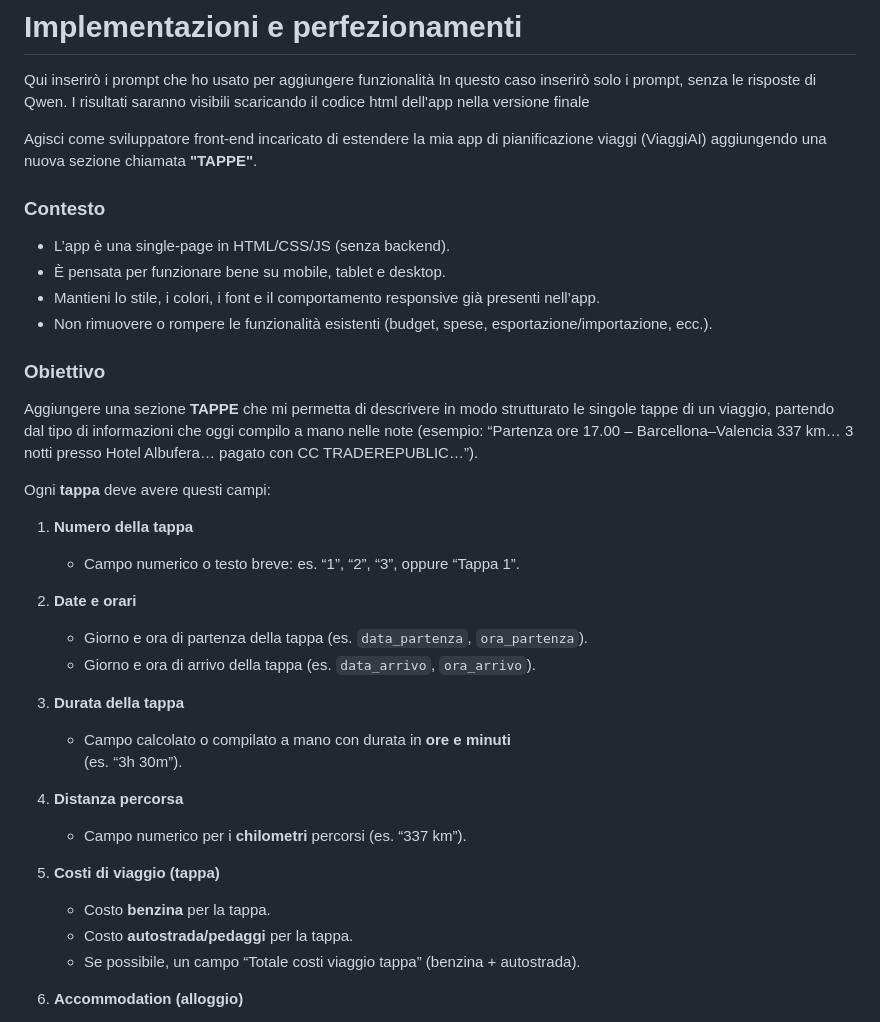
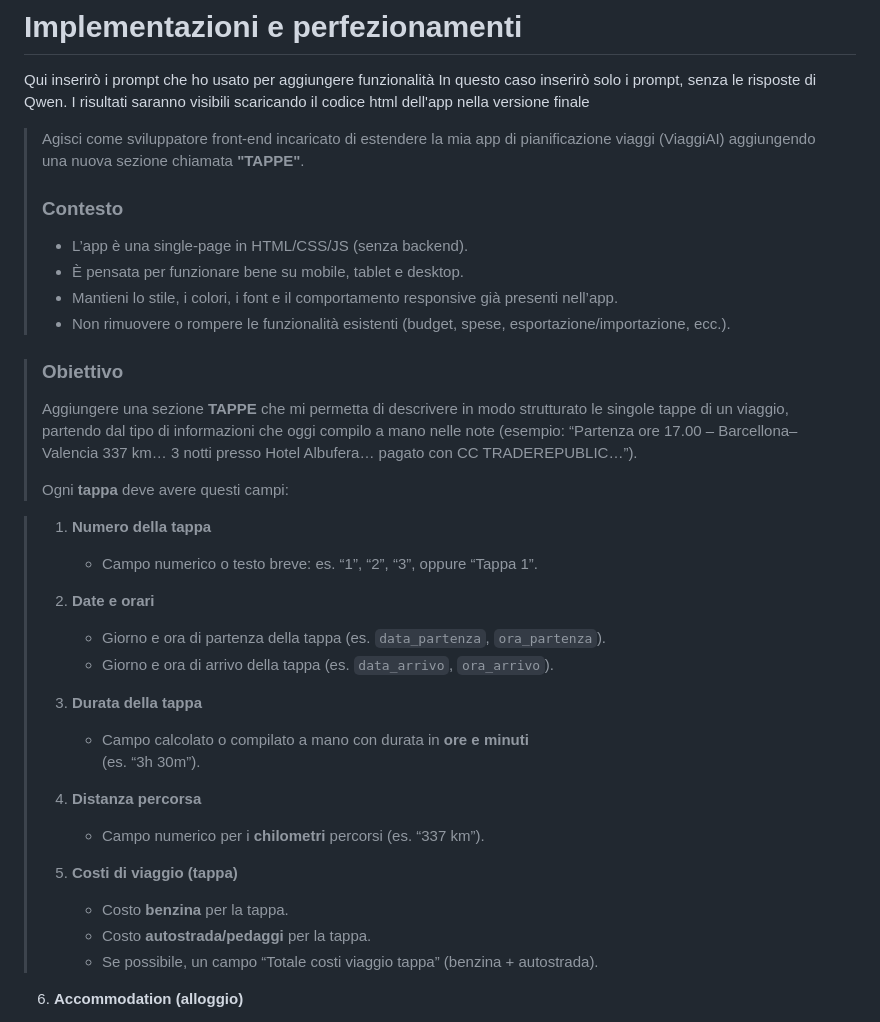
Before and after one commit to gigicogo/ViaggiAI, a Markdown page: feature/implementazioni-perfezionamenti.MD, the part around the change. Rendered like a GitHub page.

Commit message:
Refactor TAPPE section for clarity and structure

```diff
--- a/feature/implementazioni-perfezionamenti.MD
+++ b/feature/implementazioni-perfezionamenti.MD
@@ -6,38 +6,37 @@ I risultati saranno visibili scaricando il codice html dell'app nella versione f
 
 
 
+> Agisci come sviluppatore front-end incaricato di estendere la mia app di pianificazione viaggi (ViaggiAI) aggiungendo una nuova sezione chiamata **"TAPPE"**.
+>
+>  ### Contesto
+>  - L’app è una single-page in HTML/CSS/JS (senza backend).
+>  - È pensata per funzionare bene su mobile, tablet e desktop.
+>  - Mantieni lo stile, i colori, i font e il comportamento responsive già presenti nell’app.
+>  - Non rimuovere o rompere le funzionalità esistenti (budget, spese, esportazione/importazione, ecc.).
 
-Agisci come sviluppatore front-end incaricato di estendere la mia app di pianificazione viaggi (ViaggiAI) aggiungendo una nuova sezione chiamata **"TAPPE"**.
+>  ### Obiettivo
+>  Aggiungere una sezione **TAPPE** che mi permetta di descrivere in modo strutturato le singole tappe di un viaggio, partendo dal tipo di informazioni che oggi compilo a mano nelle note (esempio: “Partenza ore 17.00 – Barcellona–Valencia 337 km… 3 notti presso Hotel Albufera… pagato con CC TRADEREPUBLIC…”).
+>
+>  Ogni **tappa** deve avere questi campi:
 
-### Contesto
-- L’app è una single-page in HTML/CSS/JS (senza backend).
-- È pensata per funzionare bene su mobile, tablet e desktop.
-- Mantieni lo stile, i colori, i font e il comportamento responsive già presenti nell’app.
-- Non rimuovere o rompere le funzionalità esistenti (budget, spese, esportazione/importazione, ecc.).
-
-### Obiettivo
-Aggiungere una sezione **TAPPE** che mi permetta di descrivere in modo strutturato le singole tappe di un viaggio, partendo dal tipo di informazioni che oggi compilo a mano nelle note (esempio: “Partenza ore 17.00 – Barcellona–Valencia 337 km… 3 notti presso Hotel Albufera… pagato con CC TRADEREPUBLIC…”).
-
-Ogni **tappa** deve avere questi campi:
-
-1. **Numero della tappa**
-   - Campo numerico o testo breve: es. “1”, “2”, “3”, oppure “Tappa 1”.
-
-2. **Date e orari**
-   - Giorno e ora di partenza della tappa (es. `data_partenza`, `ora_partenza`).
-   - Giorno e ora di arrivo della tappa (es. `data_arrivo`, `ora_arrivo`).
-
-3. **Durata della tappa**
-   - Campo calcolato o compilato a mano con durata in **ore e minuti**
-     (es. “3h 30m”).
-
-4. **Distanza percorsa**
-   - Campo numerico per i **chilometri** percorsi (es. “337 km”).
-
-5. **Costi di viaggio (tappa)**
-   - Costo **benzina** per la tappa.
-   - Costo **autostrada/pedaggi** per la tappa.
-   - Se possibile, un campo “Totale costi viaggio tappa” (benzina + autostrada).
+>  1. **Numero della tappa**
+>     - Campo numerico o testo breve: es. “1”, “2”, “3”, oppure “Tappa 1”.
+>
+>  2. **Date e orari**
+>     - Giorno e ora di partenza della tappa (es. `data_partenza`, `ora_partenza`).
+>     - Giorno e ora di arrivo della tappa (es. `data_arrivo`, `ora_arrivo`).
+>
+>  3. **Durata della tappa**
+>     - Campo calcolato o compilato a mano con durata in **ore e minuti**
+>       (es. “3h 30m”).
+>
+>  4. **Distanza percorsa**
+>     - Campo numerico per i **chilometri** percorsi (es. “337 km”).
+>
+>  5. **Costi di viaggio (tappa)**
+>     - Costo **benzina** per la tappa.
+>     - Costo **autostrada/pedaggi** per la tappa.
+>     - Se possibile, un campo “Totale costi viaggio tappa” (benzina + autostrada).
 
 6. **Accommodation (alloggio)**
    - Nome/accomodation scelta (es. “Hotel Albufera”).
```
